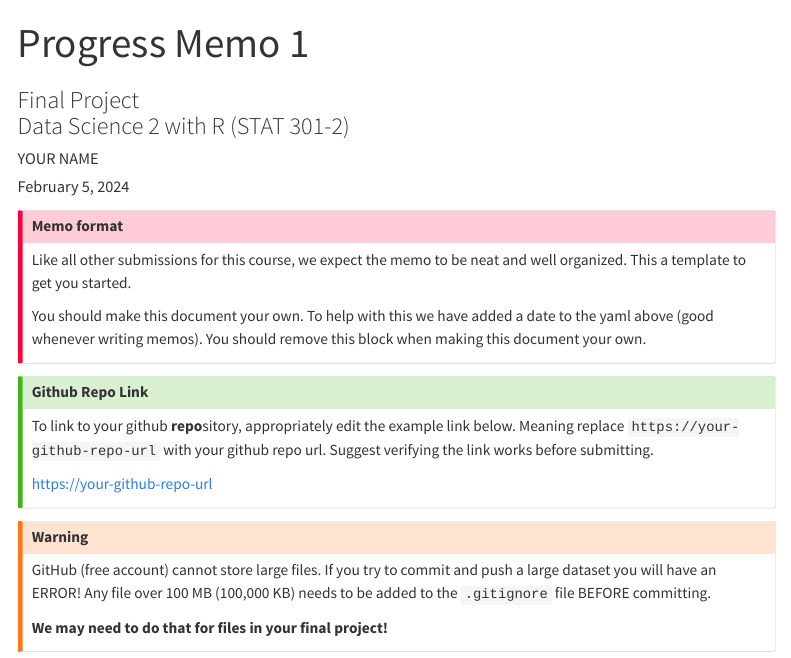
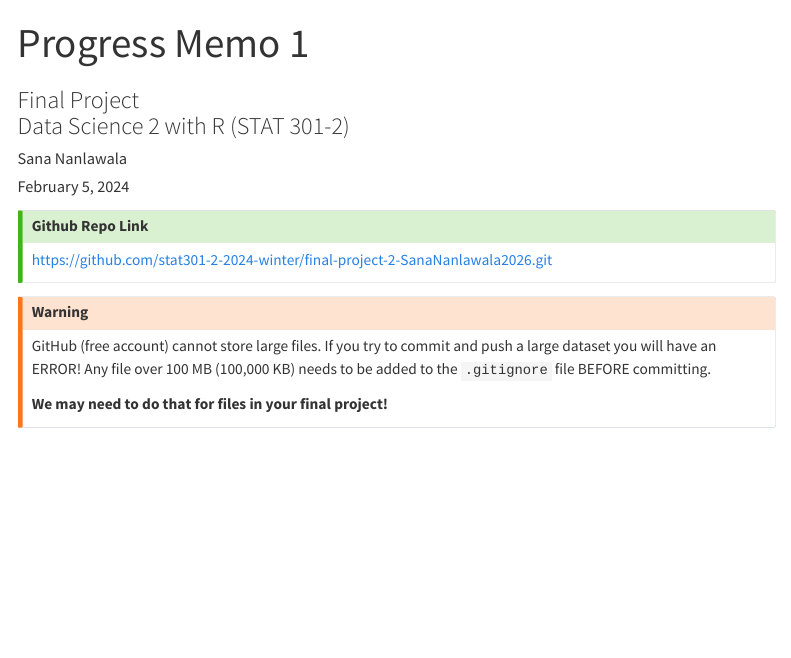
Before and after one commit to stat301-2-2024-winter/final-project-2-SanaNanlawala2026, a Quarto document (memos/Nanlawala_Sana_progress_memo_1.qmd): the page in a window 1100 px wide, from its top. Rendered offline with R 4.5, knitr and Pandoc in place of Quarto, with nearby package versions; menus at the side of the page are left out.

```diff
--- a/memos/template_progress_memo_1.qmd
+++ b/memos/Nanlawala_Sana_progress_memo_1.qmd
@@ -3,7 +3,7 @@
 subtitle: |
   | Final Project
   | Data Science 2 with R (STAT 301-2)
-author: "YOUR NAME"
+author: "Sana Nanlawala"
 date: today
 
 format:
@@ -20,22 +20,11 @@
 citation-location: margin
 ---
 
-::: {.callout-important}
-## Memo format
-
-Like all other submissions for this course, we expect the memo to be neat and well organized. This a template to get you started.
-
-You should make this document your own. To help with this we have added a date to the yaml above (good whenever writing memos). You should remove this block when making this document your own.
-
-:::
-
 ::: {.callout-tip icon=false}
 
 ## Github Repo Link
 
-To link to your github **repo**sitory, appropriately edit the example link below. Meaning replace `https://your-github-repo-url` with your github repo url. Suggest verifying the link works before submitting.
-
-[https://your-github-repo-url](https://your-github-repo-url)
+[https://github.com/stat301-2-2024-winter/final-project-2-SanaNanlawala2026.git](https://github.com/stat301-2-2024-winter/final-project-2-SanaNanlawala2026.git)
 
 :::
 
```
Also changed, not shown: 1 other file.
